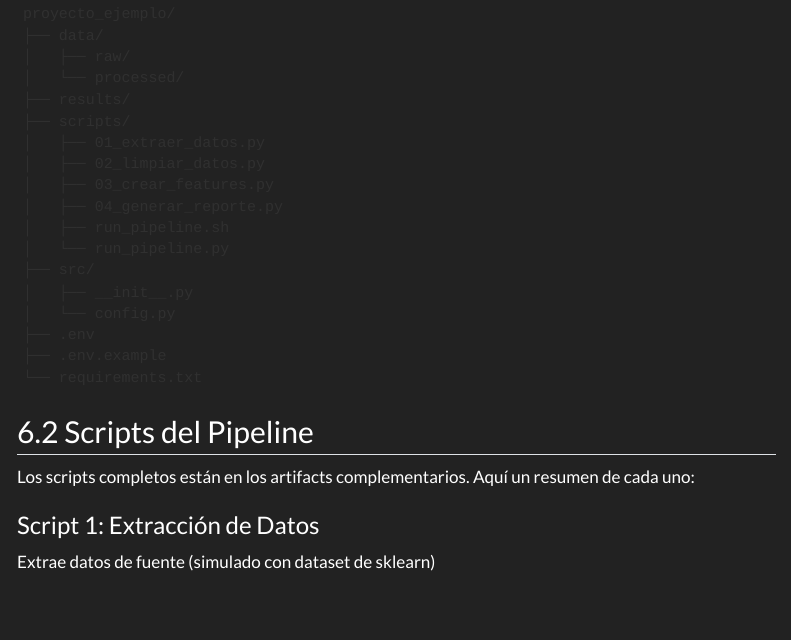
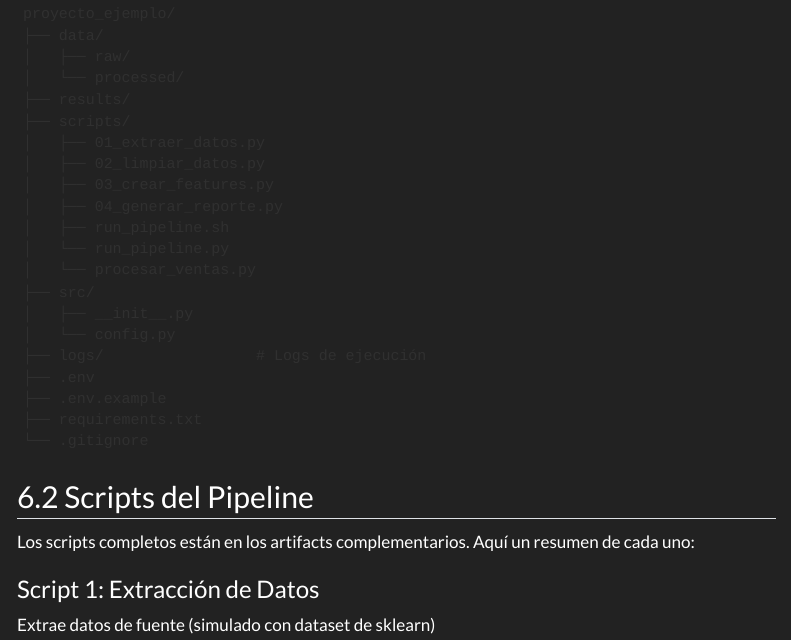
Before and after one commit to rodo-nunez/clase_parametrizacion_estructura_de_carpetas_y_pipelines, a Quarto document (clase_parametrizacion_pipelines.qmd): the page in a window 1100 px wide, from 1710 px down. Rendered offline with R 4.5, knitr and Pandoc in place of Quarto, with nearby package versions; menus at the side of the page are left out; long lines of code are wrapped.

Commit message:
Update project structure to include procesar_ventas.py and logs directory

````diff
--- a/clase_parametrizacion_pipelines.qmd
+++ b/clase_parametrizacion_pipelines.qmd
@@ -1087,12 +1087,15 @@ proyecto_ejemplo/
 │   ├── 04_generar_reporte.py
 │   ├── run_pipeline.sh
 │   └── run_pipeline.py
+│   └── procesar_ventas.py
 ├── src/
 │   ├── __init__.py
 │   └── config.py
+├── logs/                 # Logs de ejecución
 ├── .env
 ├── .env.example
-└── requirements.txt
+├── requirements.txt
+└── .gitignore
 ```
 
 ## 6.2 Scripts del Pipeline
````
Also changed, not shown: README.md.
